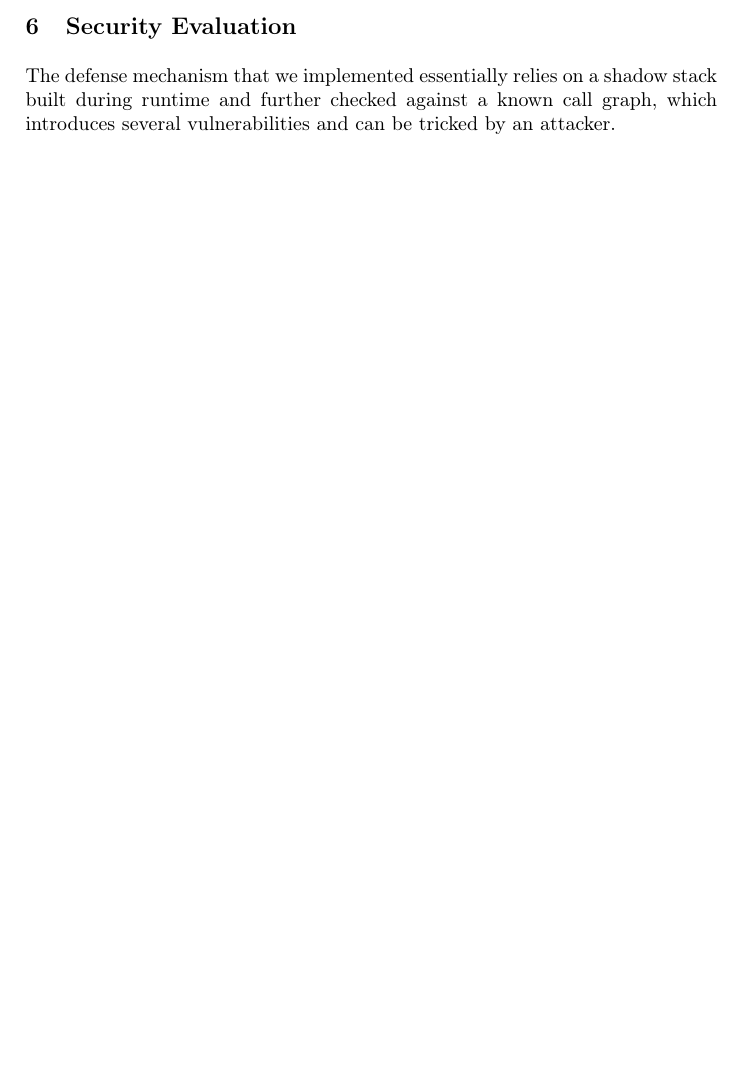
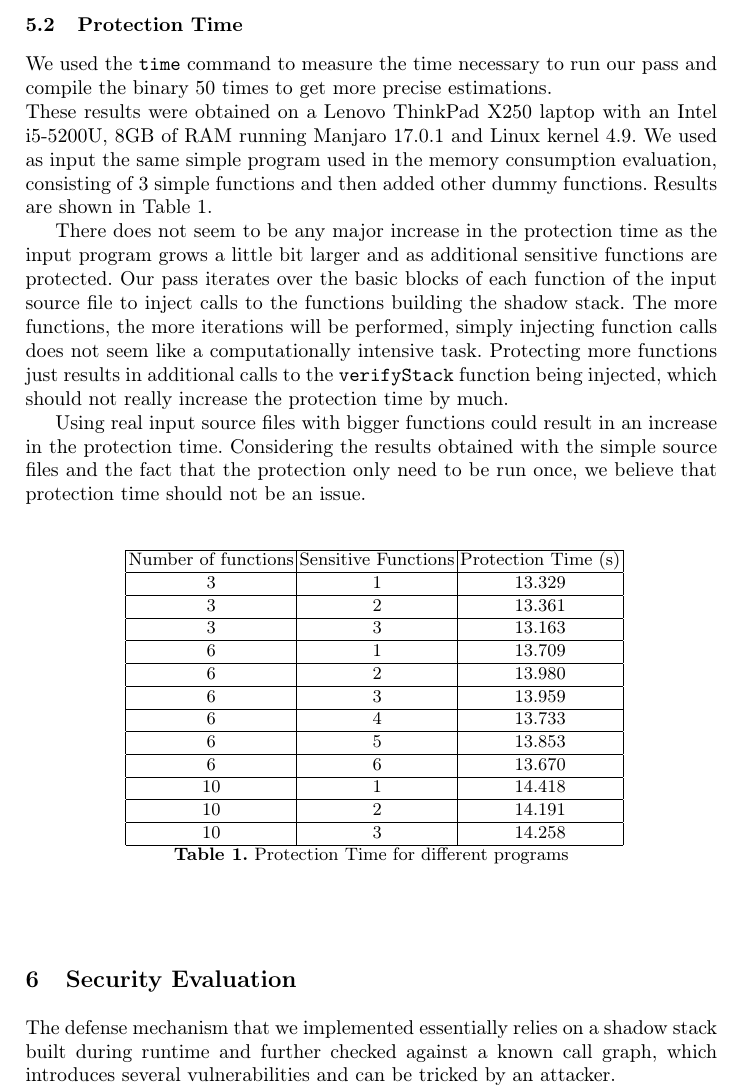
Before and after one commit to mamorel/sip-control-flow-integrity, a LaTeX paper (Documentation/Documentation.tex): part of page 6 of 6 before the commit and part of page 6 of 7 after it, cut at the place of the change, the shorter picture padded with empty space. Compiled offline with pdfLaTeX.

Commit message:
protection time

```diff
--- a/Documentation/Documentation.tex
+++ b/Documentation/Documentation.tex
@@ -271,6 +271,49 @@ i orig mod
   \vspace{-0.4cm}
 \end{figure}
 
+\subsection{Protection Time}
+We used the \texttt{time} command to measure the time necessary to run our pass and compile the binary 50 times to get more precise estimations.\\
+These results were obtained on a Lenovo ThinkPad X250 laptop with an Intel i5-5200U, 8GB of RAM running Manjaro 17.0.1 and Linux kernel 4.9.
+We used as input the same simple program used in the memory consumption evaluation, consisting of 3 simple functions and then added other dummy functions. Results are shown in \autoref{table:protectionTime}.
+
+There does not seem to be any major increase in the protection time as the input program grows a little bit larger and as additional sensitive functions are protected. Our pass iterates over the basic blocks of each function of the input source file to inject calls to the functions building the shadow stack. The more functions, the more iterations will be performed, simply injecting function calls does not seem like a computationally intensive task. Protecting more functions just results in additional calls to the \texttt{verifyStack} function being injected, which should not really increase the protection time by much.
+
+Using real input source files with bigger functions could result in an increase in the protection time. Considering the results obtained with the simple source files and the fact that the protection only need to be run once, we believe that protection time should not be an issue.
+
+\begin{table}
+  \centering \scalebox{1.0}{
+  \begin{tabular}{| c | c | c |}
+    \hline
+    Number of functions & Sensitive Functions & Protection Time (s)\\
+    \hline
+    3 & 1 & 13.329\\
+    \hline
+    3 & 2 & 13.361\\
+    \hline
+    3 & 3 & 13.163\\
+    \hline
+    6 & 1 & 13.709\\
+    \hline
+    6 & 2 & 13.980\\
+    \hline
+    6 & 3 & 13.959\\
+    \hline
+    6 & 4 & 13.733\\
+    \hline
+    6 & 5 & 13.853\\
+    \hline
+    6 & 6 & 13.670\\
+    \hline
+    10 & 1 & 14.418\\
+    \hline
+    10 & 2 & 14.191\\
+    \hline
+    10 & 3 & 14.258\\
+    \hline
+  \end{tabular}}
+  \caption{Protection Time for different programs}
+  \label{table:protectionTime}
+\end{table}
 
 \section{Security Evaluation}
 The defense mechanism that we implemented essentially relies on a shadow stack built during runtime and further checked against a known call graph, which introduces several vulnerabilities and can be tricked by an attacker.\\
```
